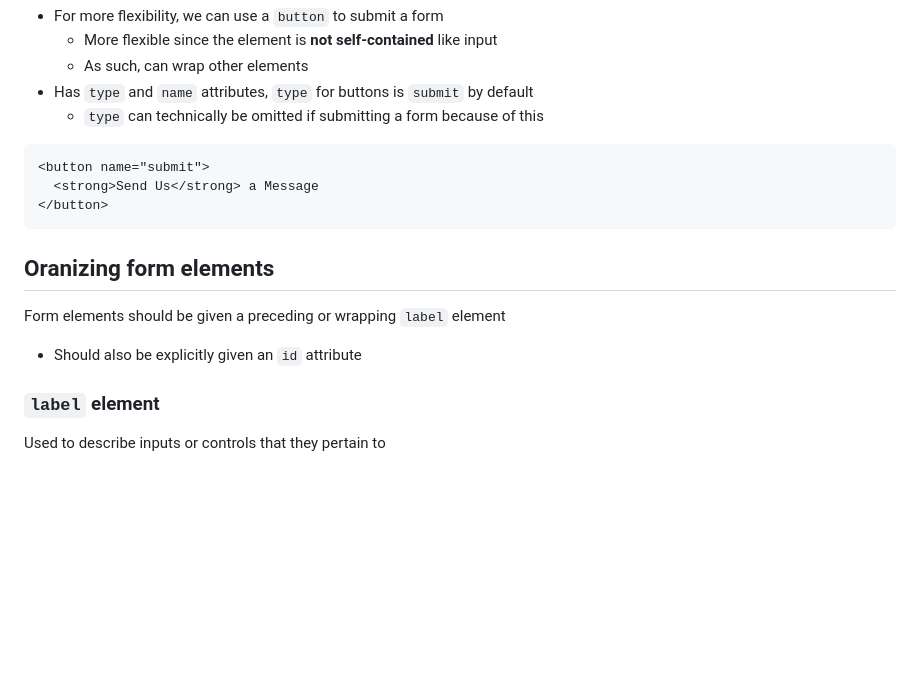
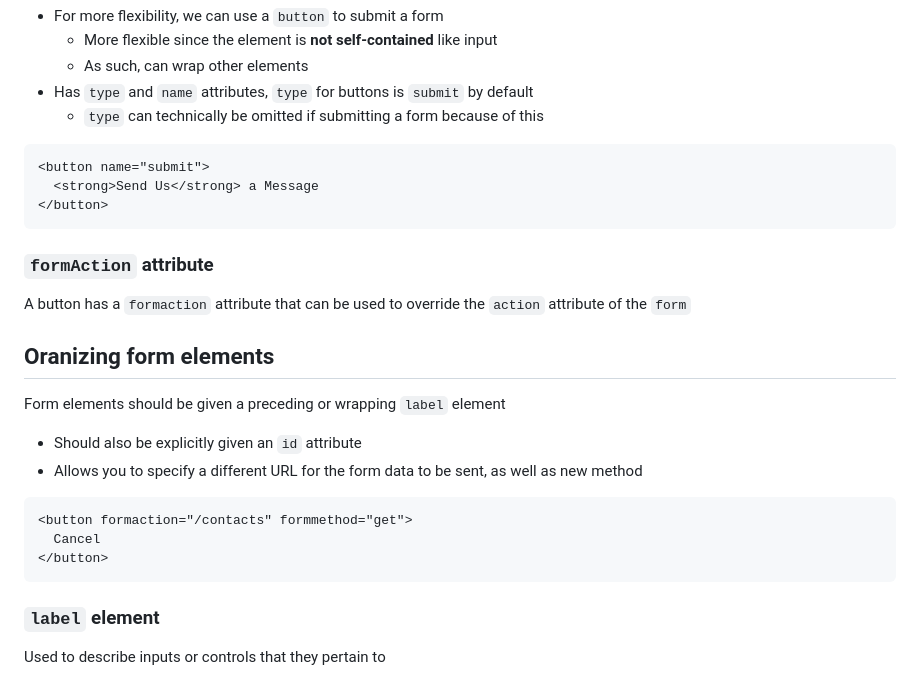
Before and after one commit to BrandonCorey/ls_202, a Markdown page: notes/forms.md, the part around the change. GitHub-like rendering; blank space fills up the shorter version.

````diff
--- a/notes/forms.md
+++ b/notes/forms.md
@@ -96,10 +96,19 @@ These can be achieved using the `select` element
 </button>
 ```
 
+### `formAction` attribute ###
+A button has a `formaction` attribute that can be used to override the `action` attribute of the `form`
+
+
 ## Oranizing form elements ##
 Form elements should be given a preceding or wrapping `label` element
 - Should also be explicitly given an `id` attribute
-
+- Allows you to specify a different URL for the form data to be sent, as well as new method
+```pug
+<button formaction="/contacts" formmethod="get">
+  Cancel
+</button>
+```
 ### `label` element ###
 Used to describe inputs or controls that they pertain to
 - Includes a `for` attribute that should be same as `name` and `id`
````
